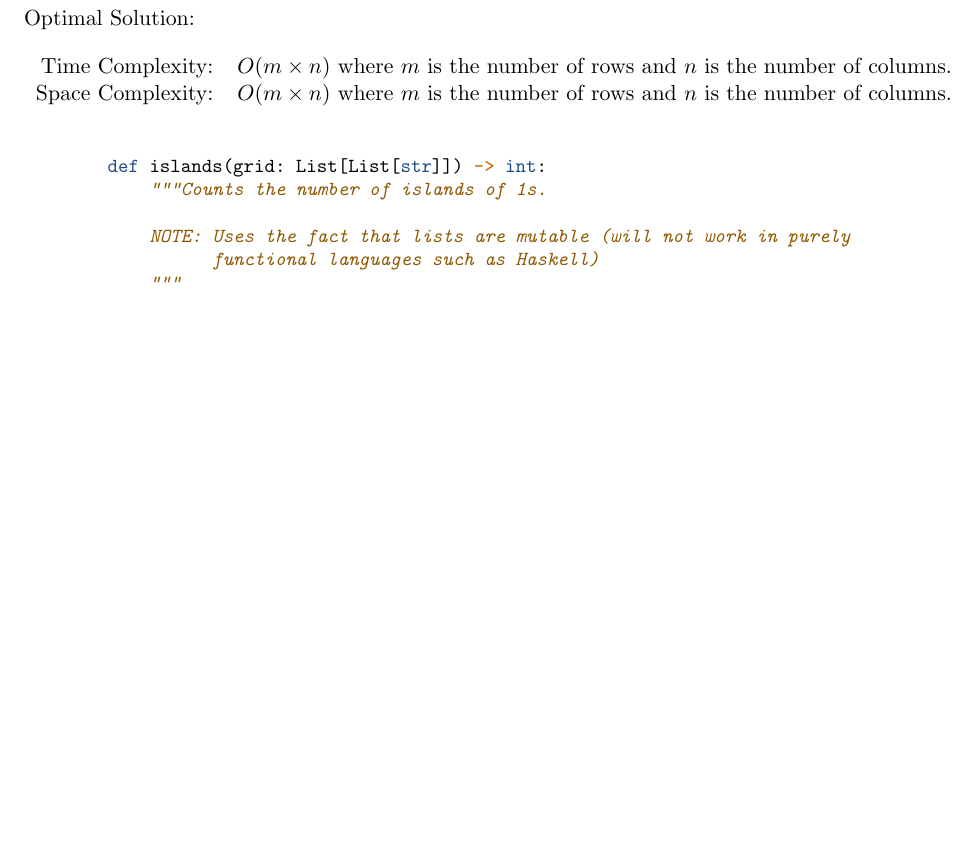
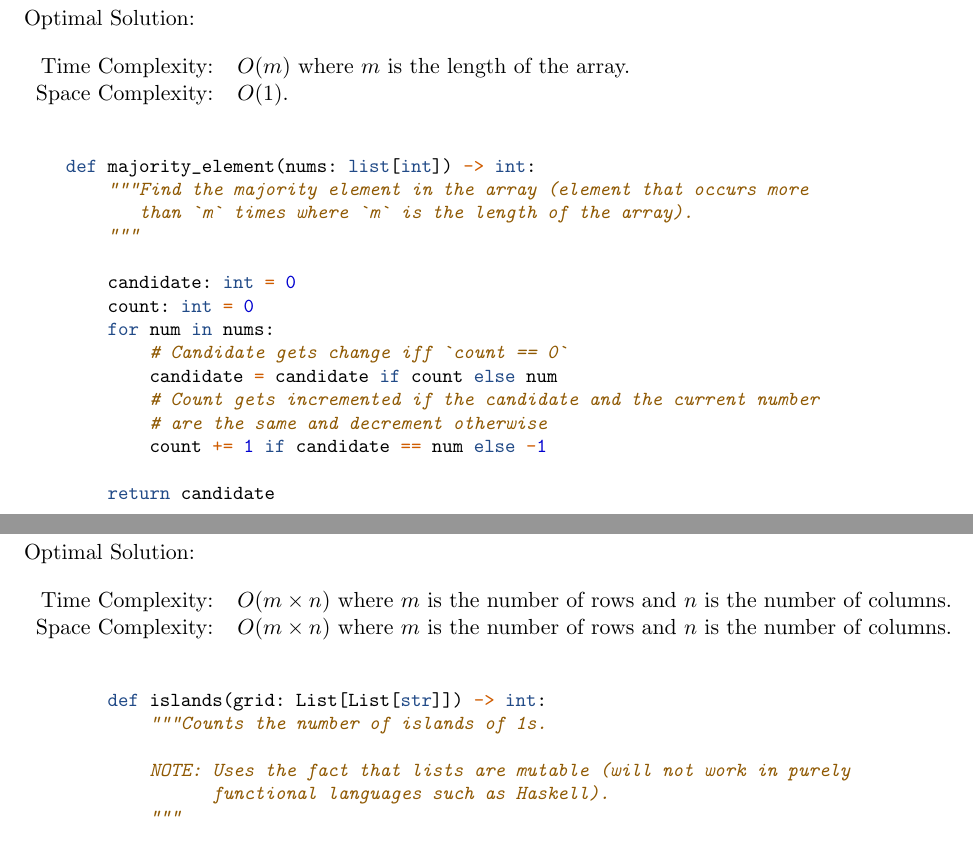
Before and after one commit to oniani/tricks, a LaTeX document (book.tex, which reads sections/boyer_moore_voting.tex): part of page 5 of 12 before the commit and two parts of pages 5 and 6 of 13 after it, the two joined at a grey line, cut so that both start at the same text, the shorter picture padded with empty space. Compiled offline with pdfLaTeX.

Commit message:
Boyer–Moore majority vote algorithm

```diff
--- /dev/null
+++ b/sections/boyer_moore_voting.tex
@@ -0,0 +1,34 @@
+%%%%%%%%%%%%%%%%%%%%%%%%%%%%%%%%%%%%%%%%%%%%%%%%%%%%%%%%%%%%%%%%%%%%%%%%%%%%%%%
+% Boyer–Moore Majority Vote Algorithm - Majority Element
+%%%%%%%%%%%%%%%%%%%%%%%%%%%%%%%%%%%%%%%%%%%%%%%%%%%%%%%%%%%%%%%%%%%%%%%%%%%%%%%
+
+\section{Backtracking - Majority Element}
+
+\begin{figure}[H]
+    Optimal Solution:\\\\
+    \begin{tabular}{rl}
+        Time Complexity:& \(O(m)\) where \(m\) is the length of the array.\\
+        Space Complexity:& \(O(1)\).
+    \end{tabular}
+\end{figure}
+
+\begin{figure}[H]
+    \centering
+    \begin{minted}{python}
+    def majority_element(nums: list[int]) -> int:
+        """Find the majority element in the array (element that occurs more
+           than `m` times where `m` is the length of the array).
+        """
+
+        candidate: int = 0
+        count: int = 0
+        for num in nums:
+            # Candidate gets change iff `count == 0`
+            candidate = candidate if count else num
+            # Count gets incremented if the candidate and the current number
+            # are the same and decrement otherwise
+            count += 1 if candidate == num else -1
+
+        return candidate
+    \end{minted}
+\end{figure}
```
Also changed, not shown: book.tex (+1 -0 lines), sections/flood_fill.tex (+1 -1 lines), sections/linked_list_reverse.tex (+1 -1 lines), book.pdf.
